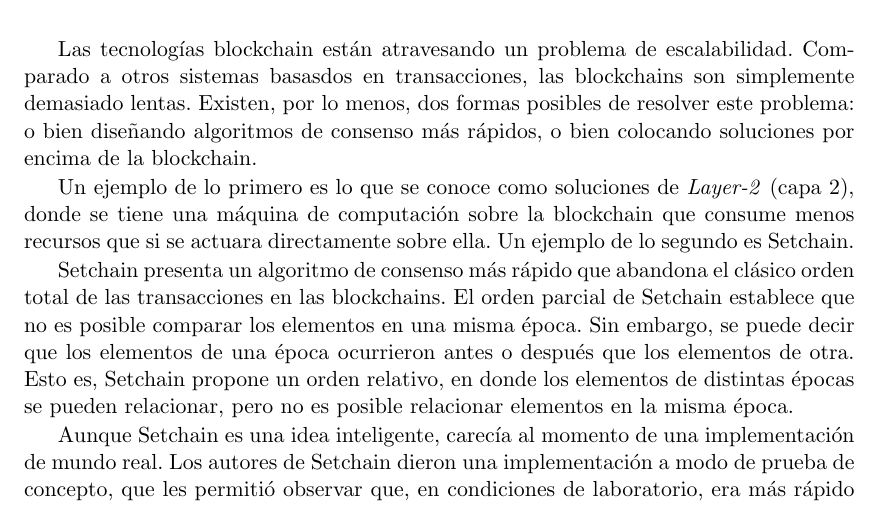
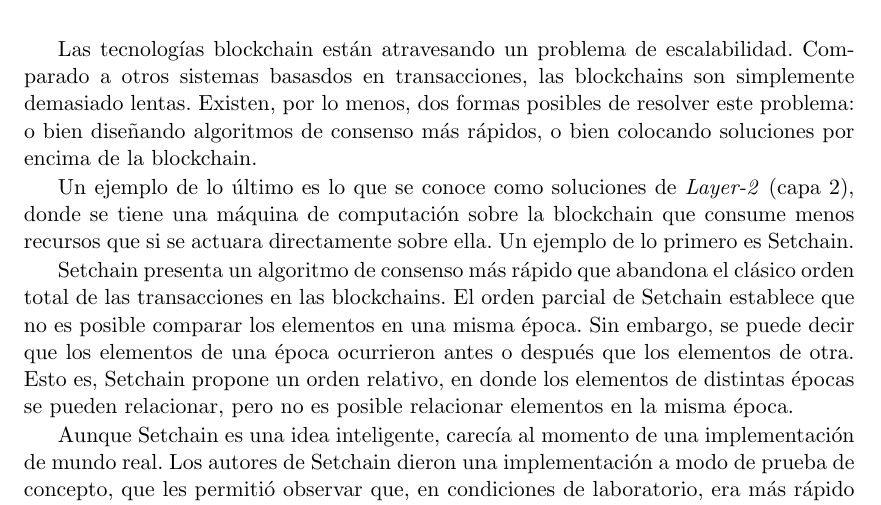
Before and after one commit to gabina/Hashchain, a LaTeX book (article.tex, which reads Conclusion.tex): part of page 77 of 85, cut so that both start at the same text. Compiled offline with pdfLaTeX.

Commit message:
Address Marga feedback for chapter 7

```diff
--- a/Conclusion.tex
+++ b/Conclusion.tex
@@ -10,12 +10,12 @@
 encima de la blockchain.
 
 %
-Un ejemplo de lo primero es lo que se conoce como soluciones de \emph{Layer-2}
+Un ejemplo de lo último es lo que se conoce como soluciones de \emph{Layer-2}
 (capa 2),
 donde se tiene una máquina de computación sobre la blockchain que consume menos
 recursos que si se actuara directamente sobre ella.
 %
-Un ejemplo de lo segundo es \setchain.
+Un ejemplo de lo primero es \setchain.
 
 \setchain presenta un algoritmo de consenso más rápido
 %basado en
```
